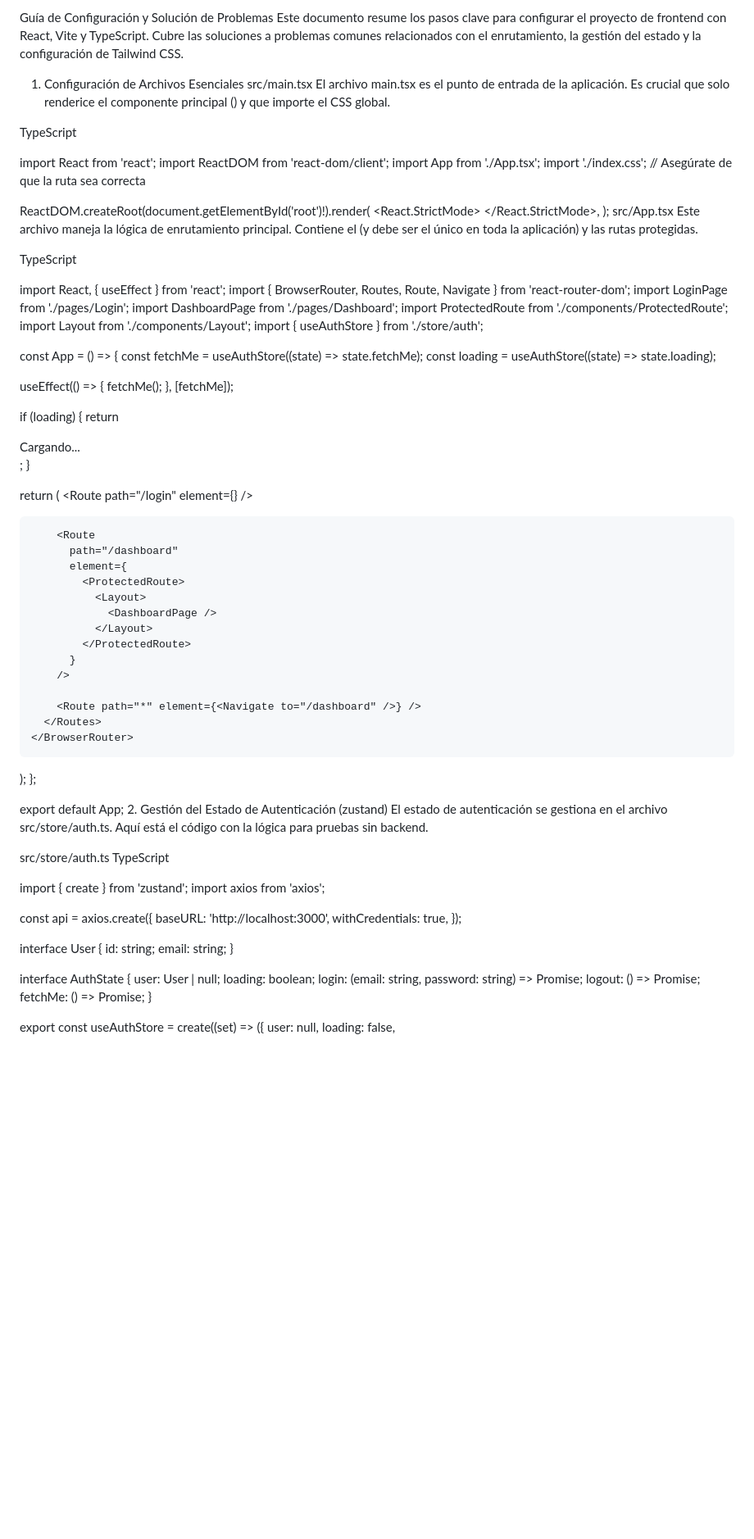
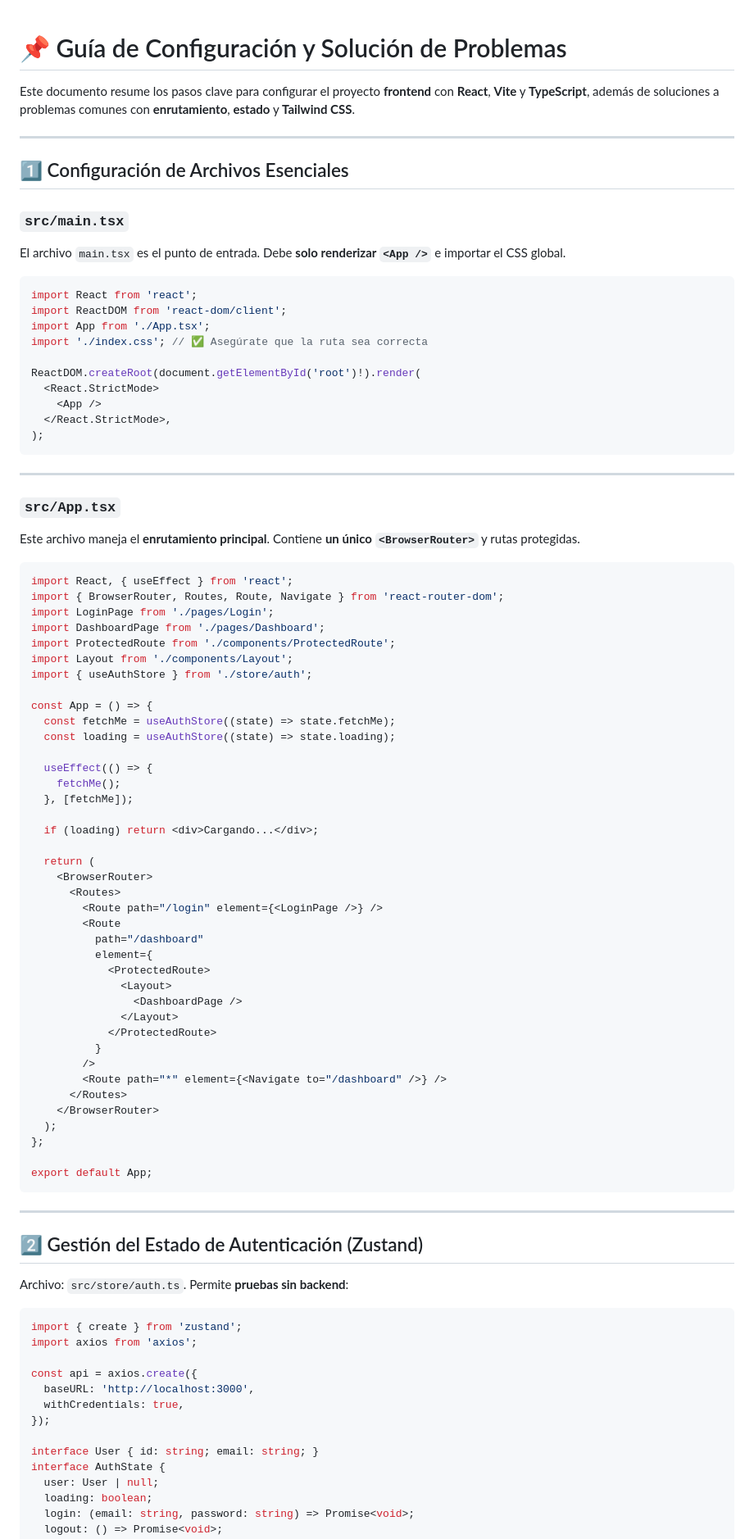
Before and after one commit to JavierHermosilla/inventPro-backend, a Markdown page: fase_2/FrontEnd/README.md, the part around one of its changes. Shown at 82% size. Drawn GitHub-style; blank space fills up the shorter version.

````diff
--- a/fase_2/FrontEnd/README.md
+++ b/fase_2/FrontEnd/README.md
@@ -1,27 +1,36 @@
-Guía de Configuración y Solución de Problemas
-Este documento resume los pasos clave para configurar el proyecto de frontend con React, Vite y TypeScript. Cubre las soluciones a problemas comunes relacionados con el enrutamiento, la gestión del estado y la configuración de Tailwind CSS.
 
-1. Configuración de Archivos Esenciales
-src/main.tsx
-El archivo main.tsx es el punto de entrada de la aplicación. Es crucial que solo renderice el componente principal (<App />) y que importe el CSS global.
+# 📌 Guía de Configuración y Solución de Problemas
 
-TypeScript
+Este documento resume los pasos clave para configurar el proyecto **frontend** con **React**, **Vite** y **TypeScript**, además de soluciones a problemas comunes con **enrutamiento**, **estado** y **Tailwind CSS**.
 
+---
+
+## 1️⃣ Configuración de Archivos Esenciales
+
+### `src/main.tsx`
+
+El archivo `main.tsx` es el punto de entrada. Debe **solo renderizar `<App />`** e importar el CSS global.
+
+```typescript
 import React from 'react';
 import ReactDOM from 'react-dom/client';
 import App from './App.tsx';
-import './index.css'; // Asegúrate de que la ruta sea correcta
+import './index.css'; // ✅ Asegúrate que la ruta sea correcta
 
 ReactDOM.createRoot(document.getElementById('root')!).render(
   <React.StrictMode>
     <App />
   </React.StrictMode>,
 );
-src/App.tsx
-Este archivo maneja la lógica de enrutamiento principal. Contiene el <BrowserRouter> (y debe ser el único en toda la aplicación) y las rutas protegidas.
+```
 
-TypeScript
+---
 
+### `src/App.tsx`
+
+Este archivo maneja el **enrutamiento principal**. Contiene **un único `<BrowserRouter>`** y rutas protegidas.
+
+```typescript
 import React, { useEffect } from 'react';
 import { BrowserRouter, Routes, Route, Navigate } from 'react-router-dom';
 import LoginPage from './pages/Login';
@@ -38,15 +47,12 @@ const App = () => {
     fetchMe();
   }, [fetchMe]);
 
-  if (loading) {
-    return <div>Cargando...</div>;
-  }
+  if (loading) return <div>Cargando...</div>;
 
   return (
     <BrowserRouter>
       <Routes>
         <Route path="/login" element={<LoginPage />} />
-
         <Route
           path="/dashboard"
           element={
@@ -57,7 +63,6 @@ const App = () => {
             </ProtectedRoute>
           }
         />
-
         <Route path="*" element={<Navigate to="/dashboard" />} />
       </Routes>
     </BrowserRouter>
@@ -65,12 +70,15 @@ const App = () => {
 };
 
 export default App;
-2. Gestión del Estado de Autenticación (zustand)
-El estado de autenticación se gestiona en el archivo src/store/auth.ts. Aquí está el código con la lógica para pruebas sin backend.
+```
 
-src/store/auth.ts
-TypeScript
+---
 
+## 2️⃣ Gestión del Estado de Autenticación (Zustand)
+
+Archivo: `src/store/auth.ts`. Permite **pruebas sin backend**:
+
+```typescript
 import { create } from 'zustand';
 import axios from 'axios';
 
@@ -79,11 +87,7 @@ const api = axios.create({
   withCredentials: true,
 });
 
-interface User {
-  id: string;
-  email: string;
-}
-
+interface User { id: string; email: string; }
 interface AuthState {
   user: User | null;
   loading: boolean;
````
Also changed, not shown: other parts of fase_2/FrontEnd/README.md (+47 -31 lines).
